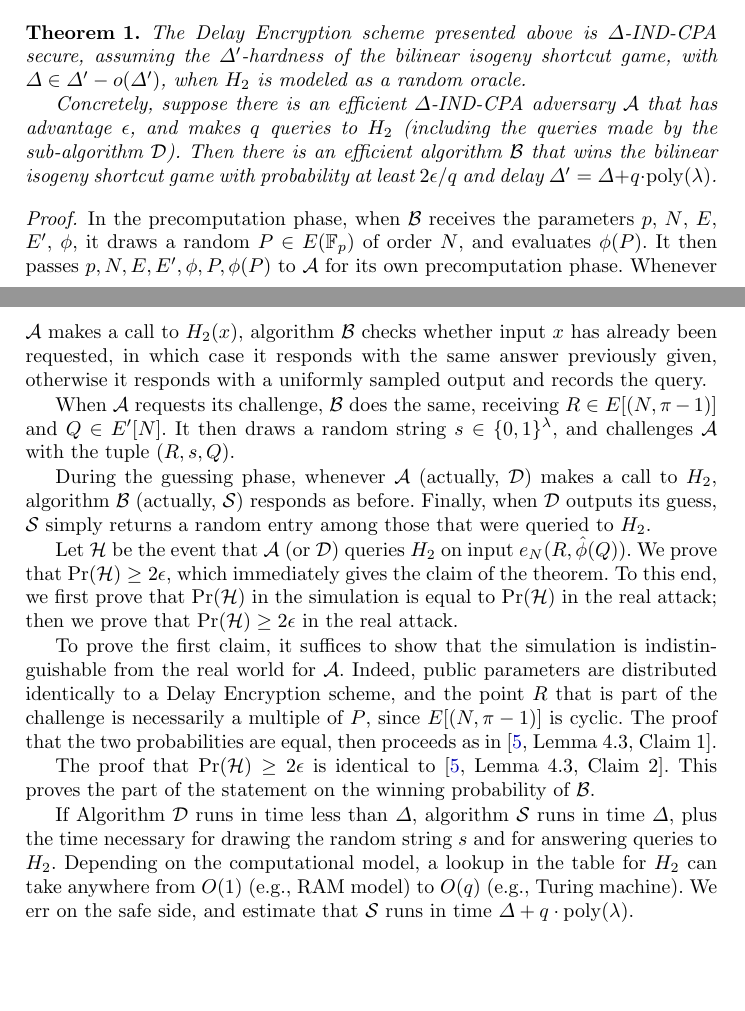
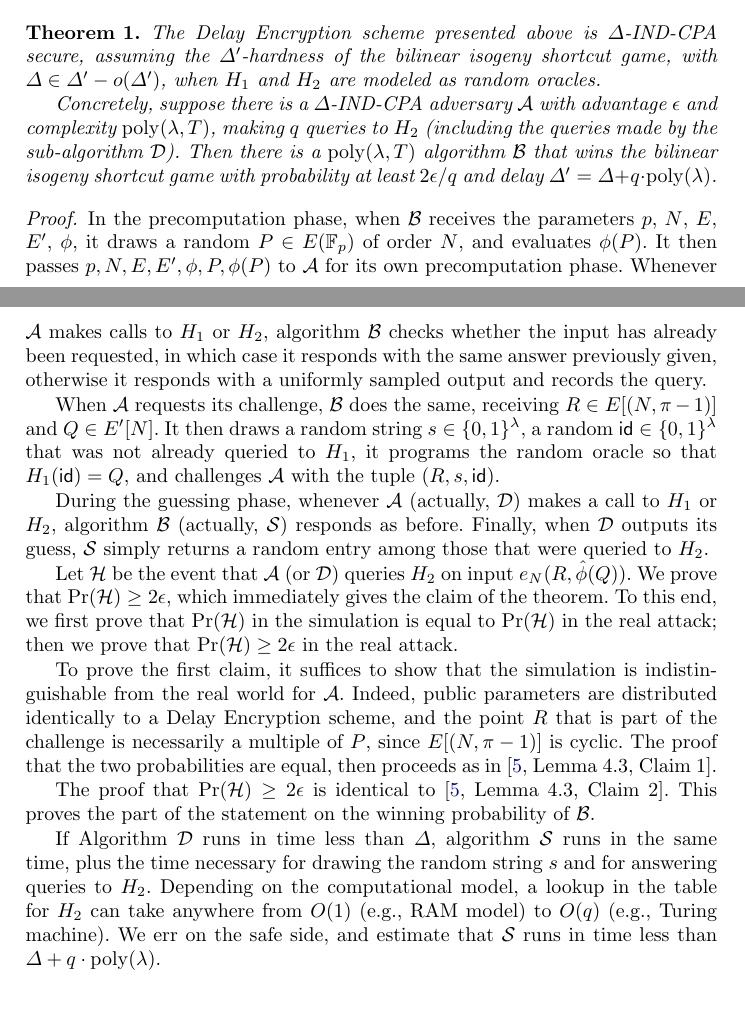
Before and after one commit to burdges/isogenies_vdf_uses, a LaTeX thesis (de.tex): two parts of pages 11 and 12 of 23, joined at a grey line, cut so that both start at the same text, the shorter picture padded with empty space. Compiled offline with pdfLaTeX.

Commit message:
Nitpicking
p8: "The full supersingular graph of GF(p), ..." --> do you mean
GF(p^2), or perhaps the algebraic closure?

p11 in the statement of Theorem 11: would it make sense to replace
"efficient" with poly(lambda, T)? That's not really the same as
"efficient".

p12 in the proof of Theorem 11, maybe write somewhere that one can
treat Q as synonymous to id, which is what you do

```diff
--- a/de.tex
+++ b/de.tex
@@ -788,13 +789,14 @@ scheme.
 \begin{theorem}
   The Delay Encryption scheme presented above is $\Delta$-IND-CPA
   secure, assuming the $\Delta'$-hardness of the bilinear isogeny
-  shortcut game, with $\Delta\in\Delta' - o(\Delta')$, when $H_2$ is
-  modeled as a random oracle.
-
-  Concretely, suppose there is an efficient $\Delta$-IND-CPA adversary
-  $\mathcal{A}$ that has advantage $\epsilon$, and makes $q$ queries
+  shortcut game, with $\Delta\in\Delta' - o(\Delta')$, when $H_1$ and
+  $H_2$ are modeled as random oracles.
+
+  Concretely, suppose there is a $\Delta$-IND-CPA adversary
+  $\mathcal{A}$ with advantage $\epsilon$ and complexity $\poly(\lambda,T)$,
+  making $q$ queries
   to $H_2$ (including the queries made by the sub-algorithm
-  $\mathcal{D}$). Then there is an efficient algorithm $\mathcal{B}$
+  $\mathcal{D}$). Then there is a $\poly(\lambda,T)$ algorithm $\mathcal{B}$
   that wins the bilinear isogeny shortcut game with probability at
   least $2\epsilon/q$ and delay $\Delta' = \Delta + q\cdot\poly(\lambda)$.
 \end{theorem}
@@ -804,19 +806,21 @@ scheme.
   order $N$, and evaluates $\phi(P)$. %
   It then passes $p,N,E,E',\phi,P,\phi(P)$ to $\mathcal{A}$ for its
   own precomputation phase. %
-  Whenever $\mathcal{A}$ makes a call to $H_2(x)$, algorithm
-  $\mathcal{B}$ checks whether input $x$ has already been requested,
+  Whenever $\mathcal{A}$ makes calls to $H_1$ or $H_2$, algorithm
+  $\mathcal{B}$ checks whether the input has already been requested,
   in which case it responds with the same answer previously given,
   otherwise it responds with a uniformly sampled output and records
   the query.
 
   When $\mathcal{A}$ requests its challenge, $\mathcal{B}$ does the
   same, receiving $R\in E[(N,\pi-1)]$ and $Q\in E'[N]$. %
-  It then draws a random string $s\in\{0,1\}^\lambda$, and challenges
-  $\mathcal{A}$ with the tuple $(R,s,Q)$.
+  It then draws a random string $s\in\{0,1\}^\lambda$, a random
+  $\id\in\{0,1\}^\lambda$ that was not already queried to $H_1$, it
+  programs the random oracle so that $H_1(\id) = Q$, and challenges
+  $\mathcal{A}$ with the tuple $(R,s,\id)$.
 
   During the guessing phase, whenever $\mathcal{A}$ (actually,
-  $\mathcal{D}$) makes a call to $H_2$, algorithm $\mathcal{B}$
+  $\mathcal{D}$) makes a call to $H_1$ or $H_2$, algorithm $\mathcal{B}$
   (actually, $\mathcal{S})$ responds as before. %
   Finally, when $\mathcal{D}$ outputs its guess, $\mathcal{S}$ simply
   returns a random entry among those that were queried to $H_2$.
@@ -843,14 +847,14 @@ scheme.
   $\mathcal{B}$.
 
   If Algorithm $\mathcal{D}$ runs in time less than $\Delta$,
-  algorithm $\mathcal{S}$ runs in time $\Delta$, plus the time
+  algorithm $\mathcal{S}$ runs in the same time, plus the time
   necessary for drawing the random string $s$ and for answering
   queries to $H_2$. %
   Depending on the computational model, a lookup in the table for
   $H_2$ can take anywhere from $O(1)$ (e.g., RAM model) to $O(q)$
   (e.g., Turing machine). %
   We err on the safe side, and estimate that $\mathcal{S}$ runs in
-  time $\Delta + q\cdot\poly(\lambda)$.
+  time less than $\Delta + q\cdot\poly(\lambda)$.
 \end{proof}
 
 
```
Also changed, not shown: de.tex (5 more changed lines).
